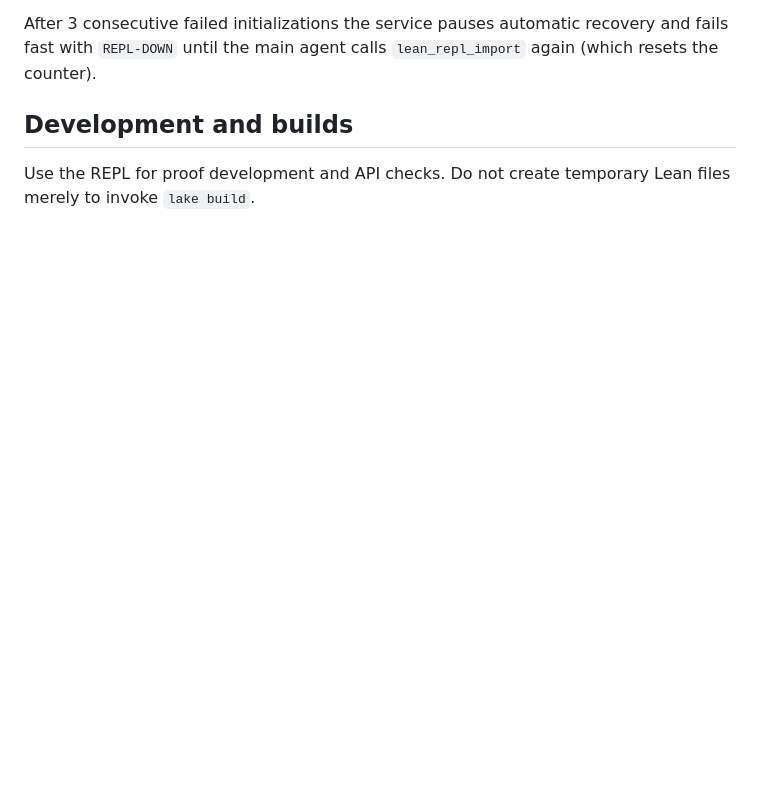
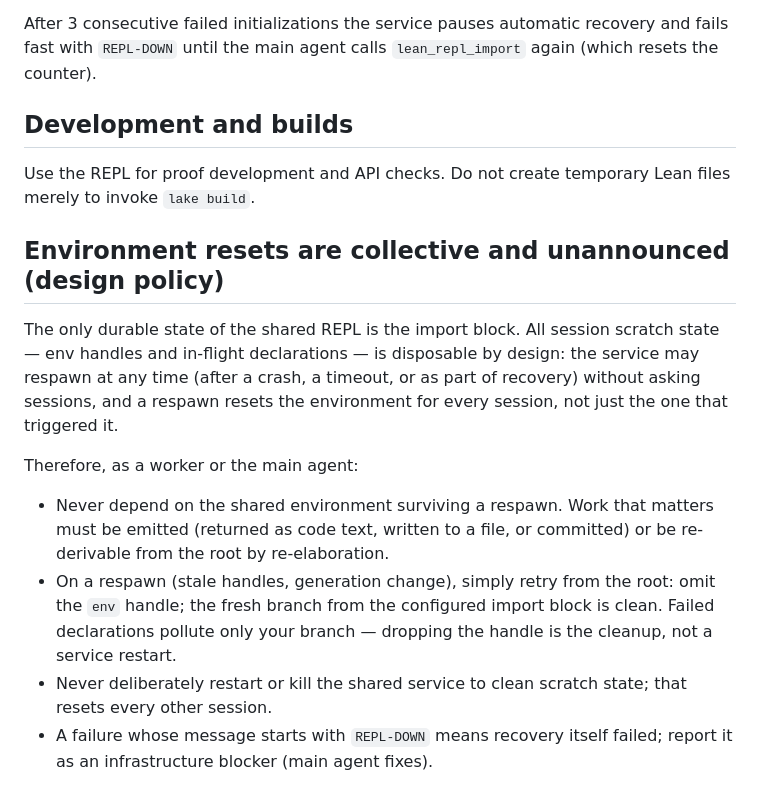
Before and after one commit to achatz64/mathagent, a Markdown page: LEAN_REPL_GENERAL.md, the part around the change. Drawn GitHub-style; blank space fills up the shorter version.

```diff
--- a/LEAN_REPL_GENERAL.md
+++ b/LEAN_REPL_GENERAL.md
@@ -64,3 +64,25 @@ recovery and fails fast with `REPL-DOWN` until the main agent calls
 
 Use the REPL for proof development and API checks. Do not create temporary Lean
 files merely to invoke `lake build`.
+
+## Environment resets are collective and unannounced (design policy)
+
+The only durable state of the shared REPL is the import block. All session
+scratch state — env handles and in-flight declarations — is disposable by
+design: the service may respawn at any time (after a crash, a timeout, or as
+part of recovery) without asking sessions, and a respawn resets the
+environment for every session, not just the one that triggered it.
+
+Therefore, as a worker or the main agent:
+
+- Never depend on the shared environment surviving a respawn. Work that
+  matters must be emitted (returned as code text, written to a file, or
+  committed) or be re-derivable from the root by re-elaboration.
+- On a respawn (stale handles, generation change), simply retry from the
+  root: omit the `env` handle; the fresh branch from the configured import
+  block is clean. Failed declarations pollute only your branch — dropping
+  the handle is the cleanup, not a service restart.
+- Never deliberately restart or kill the shared service to clean scratch
+  state; that resets every other session.
+- A failure whose message starts with `REPL-DOWN` means recovery itself
+  failed; report it as an infrastructure blocker (main agent fixes).
```
Also changed, not shown: BUILDER_FEEDBACK_REPL_SESSION_STATE.md (+25 -0 lines), SUBAGENTS.md (+13 -1 lines).
